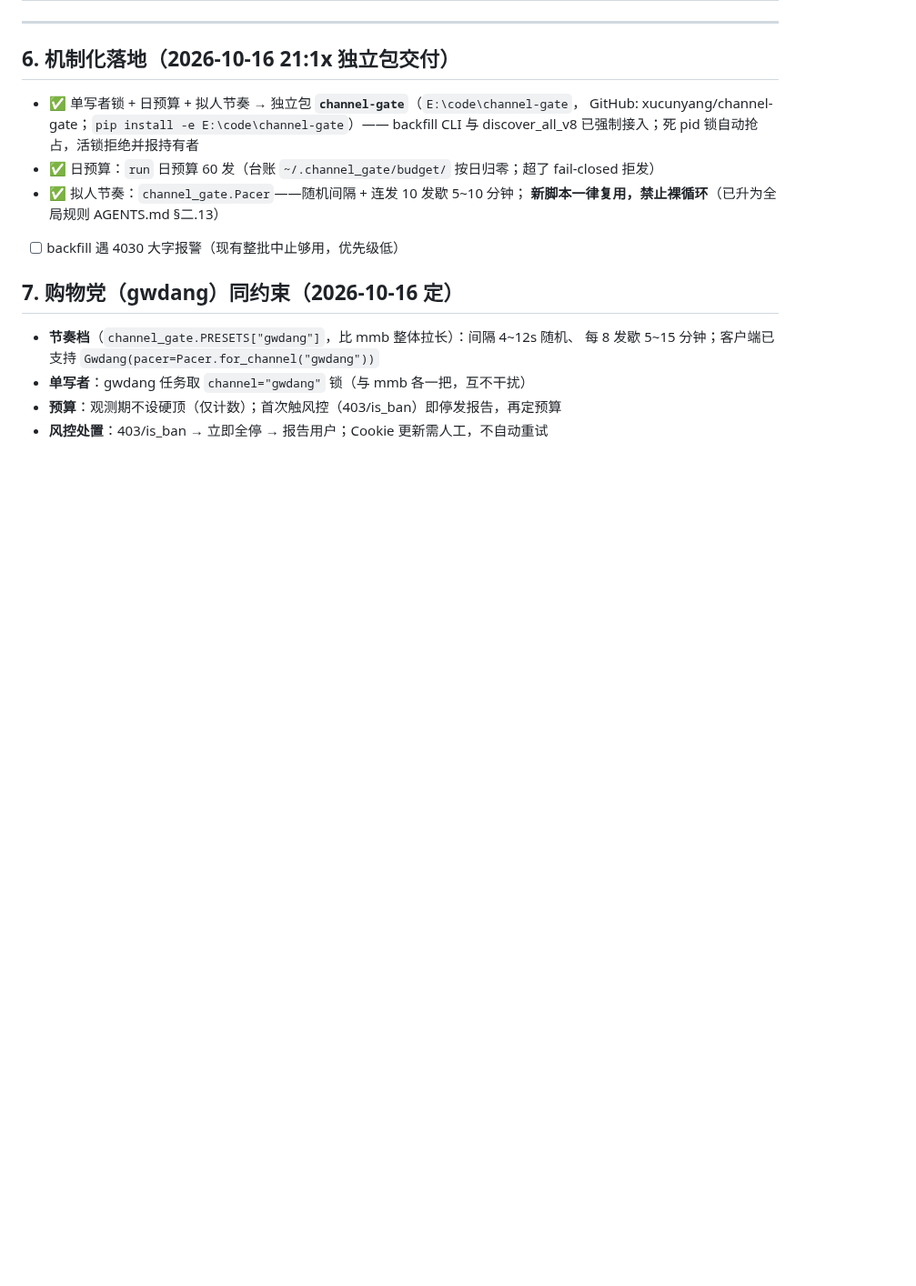
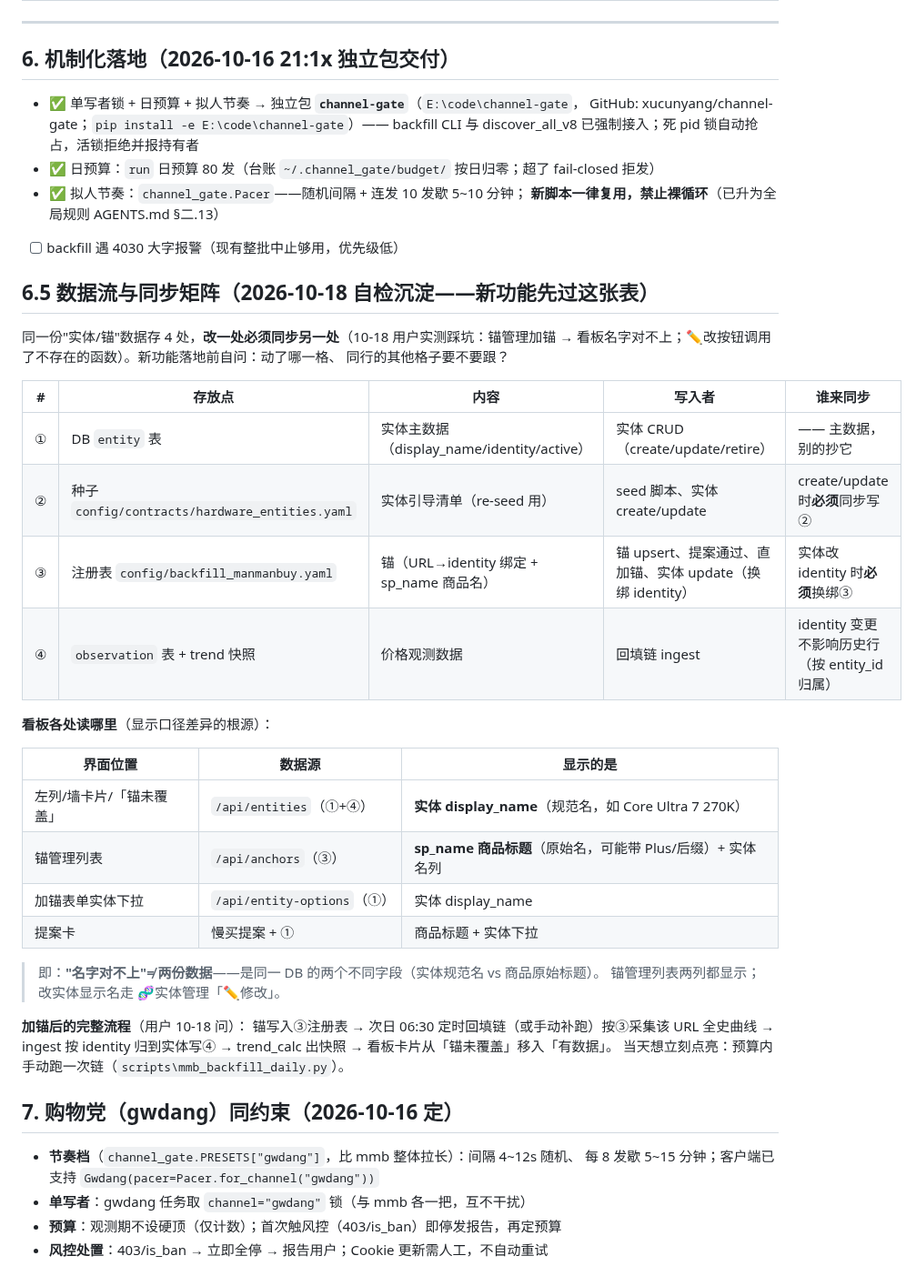
Before and after one commit to xucunyang/AutoTaskV2, a Markdown page: 慢慢买操作手册.md, the part around the change. Shown at 91% size. Drawn GitHub-style; blank space fills up the shorter version.

Commit message:
手册新增 §6.5 数据流与同步矩阵：实体/锚数据 4 存放点 × 看板读取口径 × 加锚后流程（10-18 自检沉淀）

```diff
--- a/慢慢买操作手册.md
+++ b/慢慢买操作手册.md
@@ -89,10 +89,40 @@
 - ✅ 单写者锁 + 日预算 + 拟人节奏 → 独立包 **`channel-gate`**（`E:\code\channel-gate`，
   GitHub: xucunyang/channel-gate；`pip install -e E:\code\channel-gate`）——
   backfill CLI 与 discover_all_v8 已强制接入；死 pid 锁自动抢占，活锁拒绝并报持有者
-- ✅ 日预算：`run` 日预算 60 发（台账 `~/.channel_gate/budget/` 按日归零；超了 fail-closed 拒发）
+- ✅ 日预算：`run` 日预算 80 发（台账 `~/.channel_gate/budget/` 按日归零；超了 fail-closed 拒发）
 - ✅ 拟人节奏：`channel_gate.Pacer`——随机间隔 + 连发 10 发歇 5~10 分钟；
   **新脚本一律复用，禁止裸循环**（已升为全局规则 AGENTS.md §二.13）
 - [ ] backfill 遇 4030 大字报警（现有整批中止够用，优先级低）
+
+## 6.5 数据流与同步矩阵（2026-10-18 自检沉淀——新功能先过这张表）
+
+同一份"实体/锚"数据存 4 处，**改一处必须同步另一处**（10-18 用户实测踩坑：锚管理加锚
+→ 看板名字对不上；✏️改按钮调用了不存在的函数）。新功能落地前自问：动了哪一格、
+同行的其他格子要不要跟？
+
+| # | 存放点 | 内容 | 写入者 | 谁来同步 |
+|---|---|---|---|---|
+| ① | DB `entity` 表 | 实体主数据（display_name/identity/active） | 实体 CRUD（create/update/retire） | —— 主数据，别的抄它 |
+| ② | 种子 `config/contracts/hardware_entities.yaml` | 实体引导清单（re-seed 用） | seed 脚本、实体 create/update | create/update 时**必须**同步写② |
+| ③ | 注册表 `config/backfill_manmanbuy.yaml` | 锚（URL→identity 绑定 + sp_name 商品名） | 锚 upsert、提案通过、直加锚、实体 update（换绑 identity） | 实体改 identity 时**必须**换绑③ |
+| ④ | `observation` 表 + trend 快照 | 价格观测数据 | 回填链 ingest | identity 变更不影响历史行（按 entity_id 归属） |
+
+**看板各处读哪里**（显示口径差异的根源）：
+
+| 界面位置 | 数据源 | 显示的是 |
+|---|---|---|
+| 左列/墙卡片/「锚未覆盖」 | `/api/entities`（①+④） | **实体 display_name**（规范名，如 Core Ultra 7 270K） |
+| 锚管理列表 | `/api/anchors`（③） | **sp_name 商品标题**（原始名，可能带 Plus/后缀）+ 实体名列 |
+| 加锚表单实体下拉 | `/api/entity-options`（①） | 实体 display_name |
+| 提案卡 | 慢买提案 + ① | 商品标题 + 实体下拉 |
+
+> 即：**"名字对不上"≠ 两份数据**——是同一 DB 的两个不同字段（实体规范名 vs 商品原始标题）。
+> 锚管理列表两列都显示；改实体显示名走 🧬实体管理「✏️修改」。
+
+**加锚后的完整流程**（用户 10-18 问）：
+锚写入③注册表 → 次日 06:30 定时回填链（或手动补跑）按③采集该 URL 全史曲线 →
+ingest 按 identity 归到实体写④ → trend_calc 出快照 → 看板卡片从「锚未覆盖」移入「有数据」。
+当天想立刻点亮：预算内手动跑一次链（`scripts\mmb_backfill_daily.py`）。
 
 ## 7. 购物党（gwdang）同约束（2026-10-16 定）
 
```
